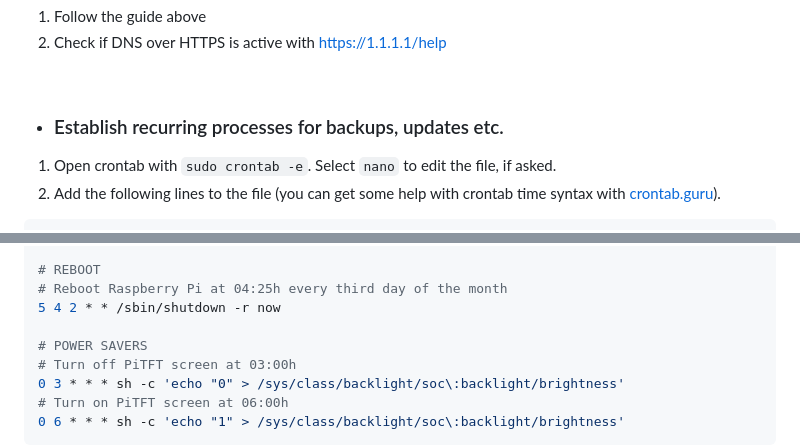
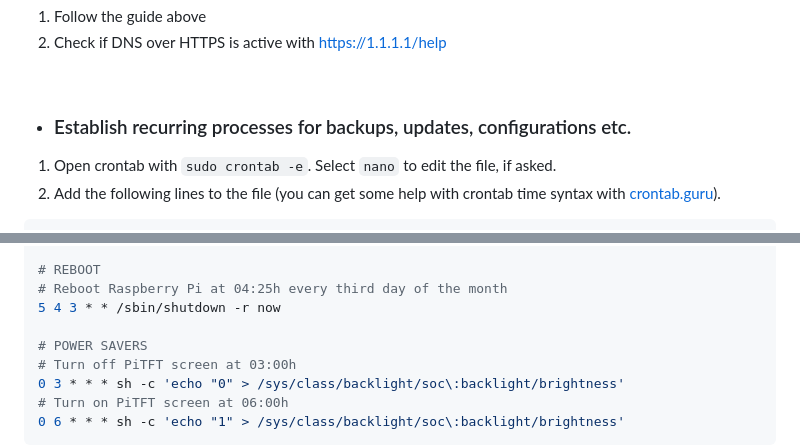
Before and after one commit to chriskalv/piNET, a Markdown page: README.md, 2 parts joined by grey strips. Rendered like a GitHub page.

````diff
--- a/README.md
+++ b/README.md
@@ -153,7 +153,7 @@ server{
 
 <br>
 
-+ ### Establish recurring processes for backups, updates etc.
++ ### Establish recurring processes for backups, updates, configurations etc.
 1. Open crontab with `sudo crontab -e`. Select `nano` to edit the file, if asked.
 2. Add the following lines to the file (you can get some help with crontab time syntax with [crontab.guru](https://crontab.guru/)).
 ```yaml
@@ -171,7 +171,7 @@ server{
 
 # REBOOT
 # Reboot Raspberry Pi at 04:25h every third day of the month
-5 4 2 * * /sbin/shutdown -r now
+5 4 3 * * /sbin/shutdown -r now
 
 # POWER SAVERS
 # Turn off PiTFT screen at 03:00h
````
